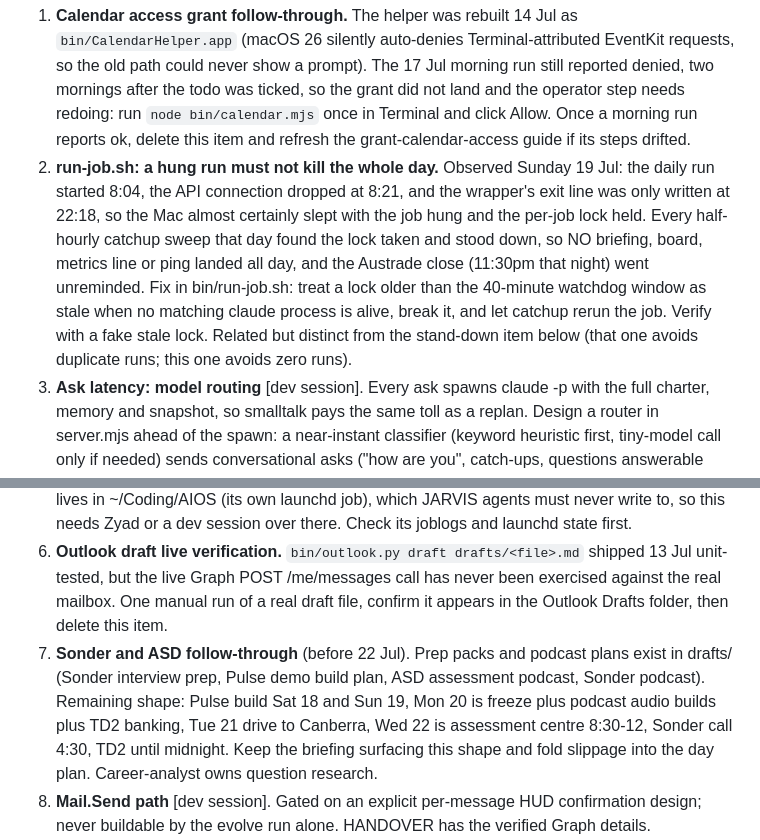
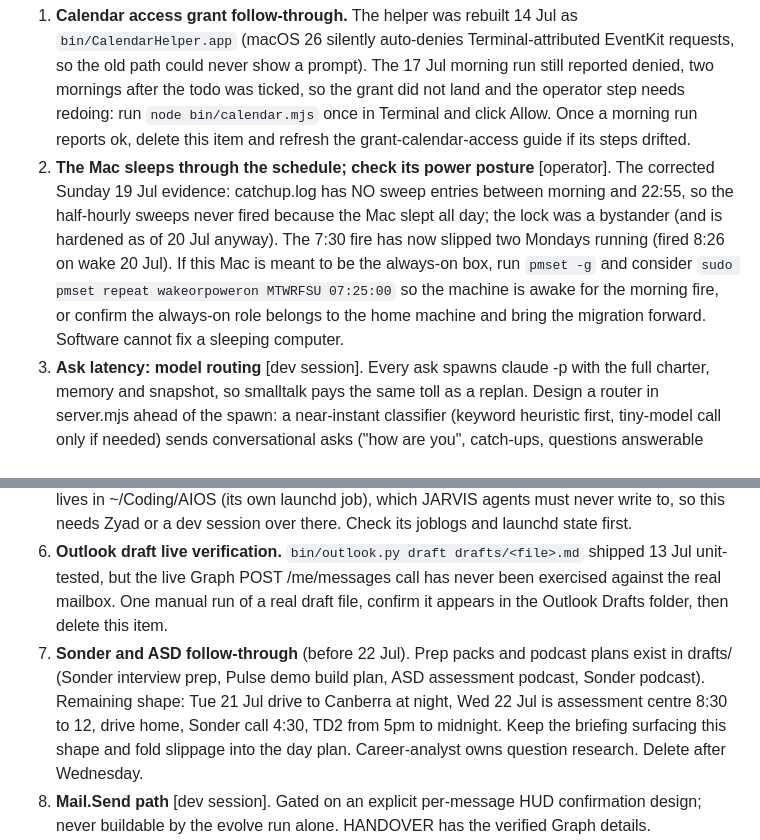
Before and after one commit to ZyadKamalHamed/jarvis, a Markdown page: docs/BACKLOG.md, 2 parts joined by grey strips. Rendered like a GitHub page.

Commit message:
evolve: groom backlog, Sunday outage item closed by the pid-owned lock fix and reframed as an operator power-posture check

```diff
--- a/docs/BACKLOG.md
+++ b/docs/BACKLOG.md
@@ -3,12 +3,12 @@
 Queue for the nightly evolve run (`jobs/jarvis-evolve.md`) and for dev sessions. Top item goes first. One per night for evolve. Anyone (Zyad via `fb:` in the HUD, the daily run, the evolve run itself) can add items; the evolve run grooms and reprioritises. Items marked [dev session] are too large for a single evolve night; they belong to a human-driven session (see `docs/HANDOVER.md` for effort guidance).
 
 1. **Calendar access grant follow-through.** The helper was rebuilt 14 Jul as `bin/CalendarHelper.app` (macOS 26 silently auto-denies Terminal-attributed EventKit requests, so the old path could never show a prompt). The 17 Jul morning run still reported denied, two mornings after the todo was ticked, so the grant did not land and the operator step needs redoing: run `node bin/calendar.mjs` once in Terminal and click Allow. Once a morning run reports ok, delete this item and refresh the grant-calendar-access guide if its steps drifted.
-2. **run-job.sh: a hung run must not kill the whole day.** Observed Sunday 19 Jul: the daily run started 8:04, the API connection dropped at 8:21, and the wrapper's exit line was only written at 22:18, so the Mac almost certainly slept with the job hung and the per-job lock held. Every half-hourly catchup sweep that day found the lock taken and stood down, so NO briefing, board, metrics line or ping landed all day, and the Austrade close (11:30pm that night) went unreminded. Fix in bin/run-job.sh: treat a lock older than the 40-minute watchdog window as stale when no matching claude process is alive, break it, and let catchup rerun the job. Verify with a fake stale lock. Related but distinct from the stand-down item below (that one avoids duplicate runs; this one avoids zero runs).
+2. **The Mac sleeps through the schedule; check its power posture** [operator]. The corrected Sunday 19 Jul evidence: catchup.log has NO sweep entries between morning and 22:55, so the half-hourly sweeps never fired because the Mac slept all day; the lock was a bystander (and is hardened as of 20 Jul anyway). The 7:30 fire has now slipped two Mondays running (fired 8:26 on wake 20 Jul). If this Mac is meant to be the always-on box, run `pmset -g` and consider `sudo pmset repeat wakeorpoweron MTWRFSU 07:25:00` so the machine is awake for the morning fire, or confirm the always-on role belongs to the home machine and bring the migration forward. Software cannot fix a sleeping computer.
 3. **Ask latency: model routing** [dev session]. Every ask spawns claude -p with the full charter, memory and snapshot, so smalltalk pays the same toll as a replan. Design a router in server.mjs ahead of the spawn: a near-instant classifier (keyword heuristic first, tiny-model call only if needed) sends conversational asks ("how are you", catch-ups, questions answerable from the snapshot) to Haiku (`--model claude-haiku-4-5-20251001`) with a slim prompt and no tools, while anything touching the board, drafts, agents or research keeps the full model. Keep sessions warm per model per mode per day so resume cost is paid once. Requested by Zyad by voice 17 Jul. Design first, then implement; measure before/after latency in metrics.jsonl.
 4. **Extend the banned-terms list with the current employer targets.** The 15 Jul lesson says employers he applies to are banned words, but only westpac and siemens were added then. Austrade, Alinta, Rabobank and Culture Amp all now appear in career notes and board tasks; add them (lower-case, plus "culture amp" as a two-word term) to bin/banned-terms.mjs so the quick-add vetting and every payload scan cover them. Pure stealth strengthening, one small diff, selfcheck verifies.
 5. **AIOS morning run stalled** [dev session]. Ran fresh 16 Jul after three stale mornings, then skipped again on 17 Jul; the career pipeline keeps carrying forward yesterday's data. The defect lives in ~/Coding/AIOS (its own launchd job), which JARVIS agents must never write to, so this needs Zyad or a dev session over there. Check its joblogs and launchd state first.
 6. **Outlook draft live verification.** `bin/outlook.py draft drafts/<file>.md` shipped 13 Jul unit-tested, but the live Graph POST /me/messages call has never been exercised against the real mailbox. One manual run of a real draft file, confirm it appears in the Outlook Drafts folder, then delete this item.
-7. **Sonder and ASD follow-through** (before 22 Jul). Prep packs and podcast plans exist in drafts/ (Sonder interview prep, Pulse demo build plan, ASD assessment podcast, Sonder podcast). Remaining shape: Pulse build Sat 18 and Sun 19, Mon 20 is freeze plus podcast audio builds plus TD2 banking, Tue 21 drive to Canberra, Wed 22 is assessment centre 8:30-12, Sonder call 4:30, TD2 until midnight. Keep the briefing surfacing this shape and fold slippage into the day plan. Career-analyst owns question research.
+7. **Sonder and ASD follow-through** (before 22 Jul). Prep packs and podcast plans exist in drafts/ (Sonder interview prep, Pulse demo build plan, ASD assessment podcast, Sonder podcast). Remaining shape: Tue 21 Jul drive to Canberra at night, Wed 22 Jul is assessment centre 8:30 to 12, drive home, Sonder call 4:30, TD2 from 5pm to midnight. Keep the briefing surfacing this shape and fold slippage into the day plan. Career-analyst owns question research. Delete after Wednesday.
 8. **Mail.Send path** [dev session]. Gated on an explicit per-message HUD confirmation design; never buildable by the evolve run alone. HANDOVER has the verified Graph details.
 9. **run-job.sh: stand down the scheduled daily fire when today is already served.** Observed 17 Jul: the 7:30 launchd fire duplicated a 7:06 manual run and a full agent run was spent discovering everything was already done. Teach run-job.sh (or the daily job's opening step) to exit early when data/briefing.json already carries today's date, mirroring the catchup sweep's own check.
 10. **Health workout parsing.** `/api/health` ingests weight and nutrition; extend to the `workouts` array (last session name, weekly count) when real pushes start arriving.
```
Also changed, not shown: other parts of docs/BACKLOG.md (+1 -1 lines).
